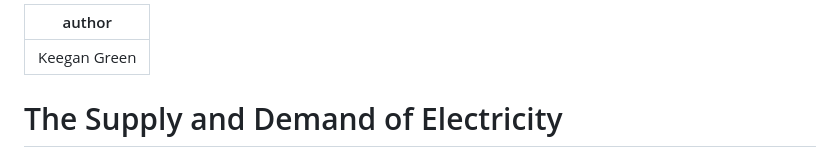
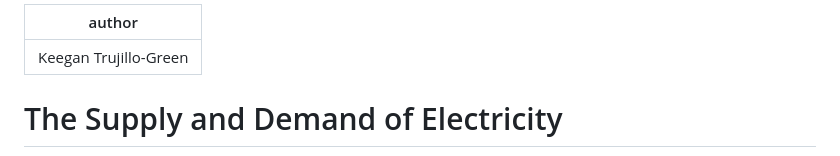
Before and after one commit to keeganmjgreen/ontario_electricity_market, a Markdown page: 2_the_supply_and_demand_of_electricity.md, the part around the change. Drawn GitHub-style.

```diff
--- a/2_the_supply_and_demand_of_electricity.md
+++ b/2_the_supply_and_demand_of_electricity.md
@@ -1,5 +1,5 @@
 ---
-author: Keegan Green
+author: Keegan Trujillo-Green
 ---
 
 # The Supply and Demand of Electricity
```
Also changed, not shown: 1_introduction_to_wholesale_electricity_markets.md (+1 -1 lines).
